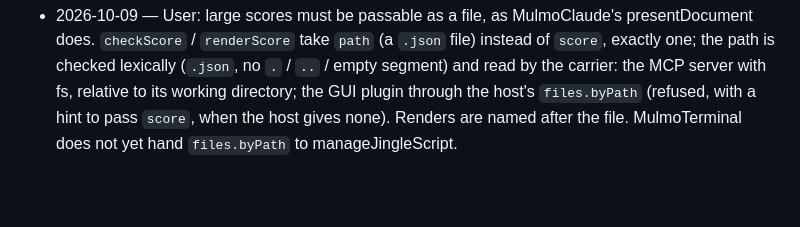
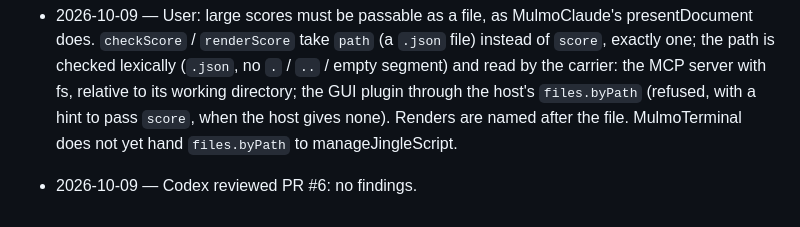
Before and after one commit to receptron/jinglescript, a Markdown page: PLAN.md, the part around the change. Drawn GitHub-style; blank space fills up the shorter version.

Commit message:
PLAN: Codex review of PR #6
Co-Authored-By: Claude Opus 5.5 <noreply@anthropic.com>

```diff
--- a/PLAN.md
+++ b/PLAN.md
@@ -1150,3 +1150,4 @@ Decided:
   the MCP server with fs, relative to its working directory; the GUI plugin through the host's
   `files.byPath` (refused, with a hint to pass `score`, when the host gives none). Renders are
   named after the file. MulmoTerminal does not yet hand `files.byPath` to manageJingleScript.
+- 2026-10-09 — Codex reviewed PR #6: no findings.
```
